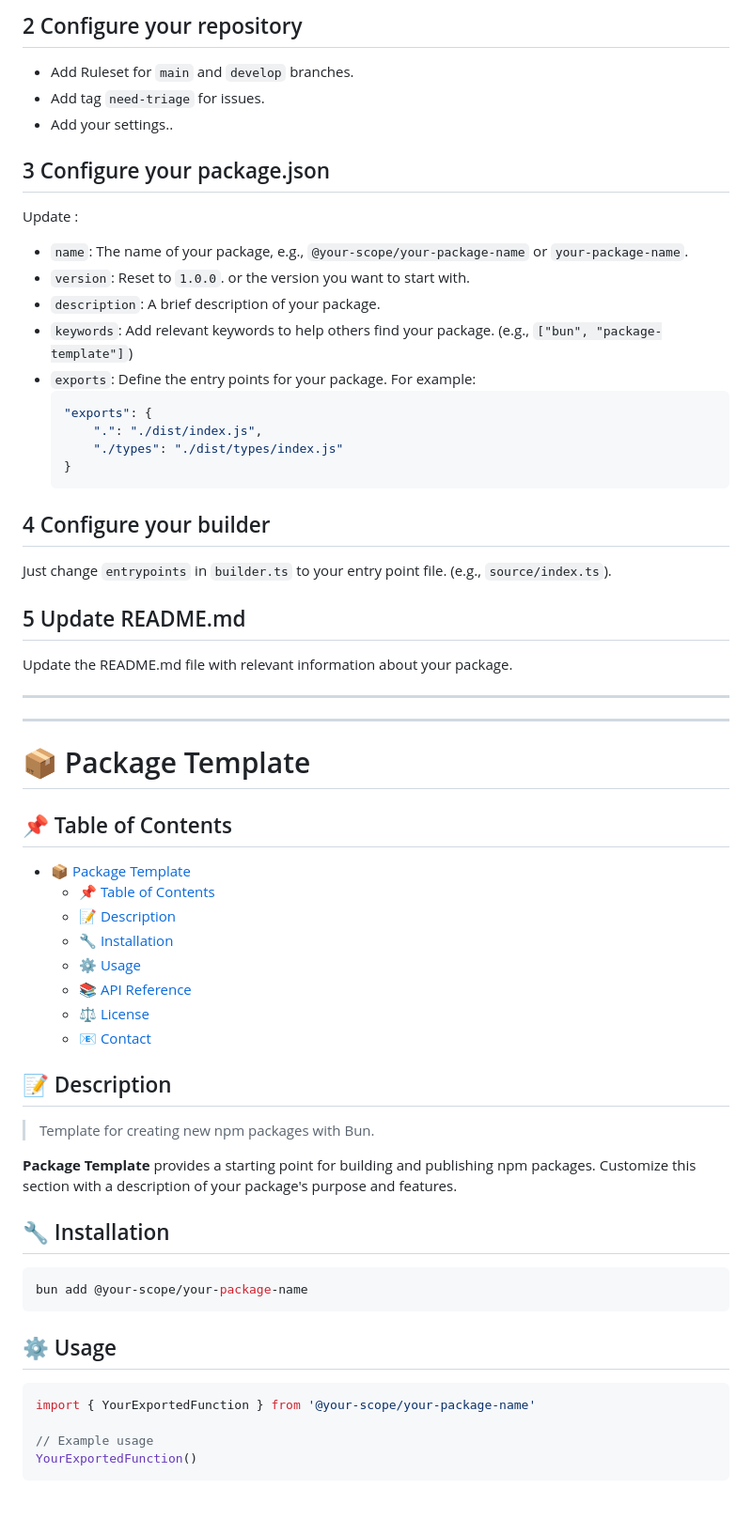
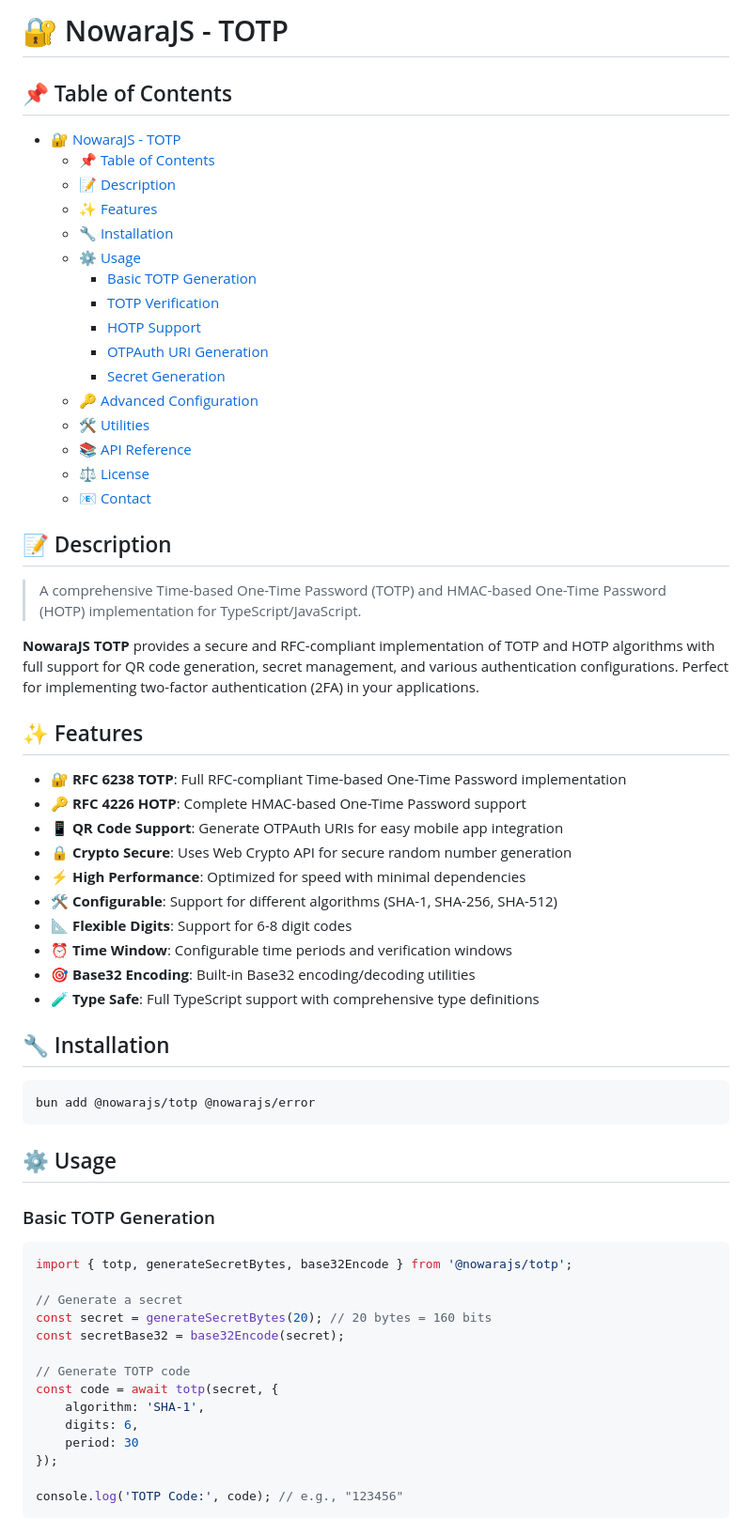
Before and after one commit to NowaraJS/totp, a Markdown page: README.md, the part around one of its changes. Shown at 94% size. GitHub-like rendering; blank space fills up the shorter version.

````diff
--- a/README.md
+++ b/README.md
@@ -72,61 +1,67 @@ Add the following environment variables to your repository settings:
-## 2 Configure your repository
-- Add Ruleset for `main` and `develop` branches.
-- Add tag `need-triage` for issues.
-- Add your settings..
-
-## 3 Configure your package.json
-Update :
-- `name`: The name of your package, e.g., `@your-scope/your-package-name` or `your-package-name`.
-- `version`: Reset to `1.0.0`. or the version you want to start with.
-- `description`: A brief description of your package.
-- `keywords`: Add relevant keywords to help others find your package. (e.g., `["bun", "package-template"]`)
-- `exports`: Define the entry points for your package. For example:
-	```json
-	"exports": {
-		".": "./dist/index.js",
-		"./types": "./dist/types/index.js"
-	}
-	```
-
-## 4 Configure your builder
-Just change `entrypoints` in `builder.ts` to your entry point file. (e.g., `source/index.ts`).
-
-## 5 Update README.md
-Update the README.md file with relevant information about your package.
-
----
----
-<!-- You Can Remove all content above this line -->
-
-# 📦 Package Template
+# 🔐 NowaraJS - TOTP
 
 ## 📌 Table of Contents
 
-- [📦 Package Template](#-package-template)
+- [🔐 NowaraJS - TOTP](#-nowarajs---totp)
 	- [📌 Table of Contents](#-table-of-contents)
 	- [📝 Description](#-description)
+	- [✨ Features](#-features)
 	- [🔧 Installation](#-installation)
 	- [⚙️ Usage](#-usage)
+		- [Basic TOTP Generation](#basic-totp-generation)
+		- [TOTP Verification](#totp-verification)
+		- [HOTP Support](#hotp-support)
+		- [OTPAuth URI Generation](#otpauth-uri-generation)
+		- [Secret Generation](#secret-generation)
+	- [🔑 Advanced Configuration](#-advanced-configuration)
+	- [🛠️ Utilities](#-utilities)
 	- [📚 API Reference](#-api-reference)
 	- [⚖️ License](#-license)
 	- [📧 Contact](#-contact)
 
 ## 📝 Description
 
-> Template for creating new npm packages with Bun.
+> A comprehensive Time-based One-Time Password (TOTP) and HMAC-based One-Time Password (HOTP) implementation for TypeScript/JavaScript.
 
-**Package Template** provides a starting point for building and publishing npm packages. Customize this section with a description of your package's purpose and features.
+**NowaraJS TOTP** provides a secure and RFC-compliant implementation of TOTP and HOTP algorithms with full support for QR code generation, secret management, and various authentication configurations. Perfect for implementing two-factor authentication (2FA) in your applications.
+
+## ✨ Features
+
+- 🔐 **RFC 6238 TOTP**: Full RFC-compliant Time-based One-Time Password implementation
+- 🔑 **RFC 4226 HOTP**: Complete HMAC-based One-Time Password support
+- 📱 **QR Code Support**: Generate OTPAuth URIs for easy mobile app integration
+- 🔒 **Crypto Secure**: Uses Web Crypto API for secure random number generation
+- ⚡ **High Performance**: Optimized for speed with minimal dependencies
+- 🛠️ **Configurable**: Support for different algorithms (SHA-1, SHA-256, SHA-512)
+- 📐 **Flexible Digits**: Support for 6-8 digit codes
+- ⏰ **Time Window**: Configurable time periods and verification windows
+- 🎯 **Base32 Encoding**: Built-in Base32 encoding/decoding utilities
+- 🧪 **Type Safe**: Full TypeScript support with comprehensive type definitions
 
 ## 🔧 Installation
 
 ```bash
-bun add @your-scope/your-package-name
+bun add @nowarajs/totp @nowarajs/error
 ```
 
 ## ⚙️ Usage
 
+### Basic TOTP Generation
+
 ```ts
-import { YourExportedFunction } from '@your-scope/your-package-name'
+import { totp, generateSecretBytes, base32Encode } from '@nowarajs/totp';
 
-// Example usage
-YourExportedFunction()
+// Generate a secret
+const secret = generateSecretBytes(20); // 20 bytes = 160 bits
+const secretBase32 = base32Encode(secret);
+
+// Generate TOTP code
+const code = await totp(secret, {
+	algorithm: 'SHA-1',
+	digits: 6,
+	period: 30
+});
+
+console.log('TOTP Code:', code); // e.g., "123456"
+```
+
````
Also changed, not shown: other parts of README.md (+136 -75 lines).
